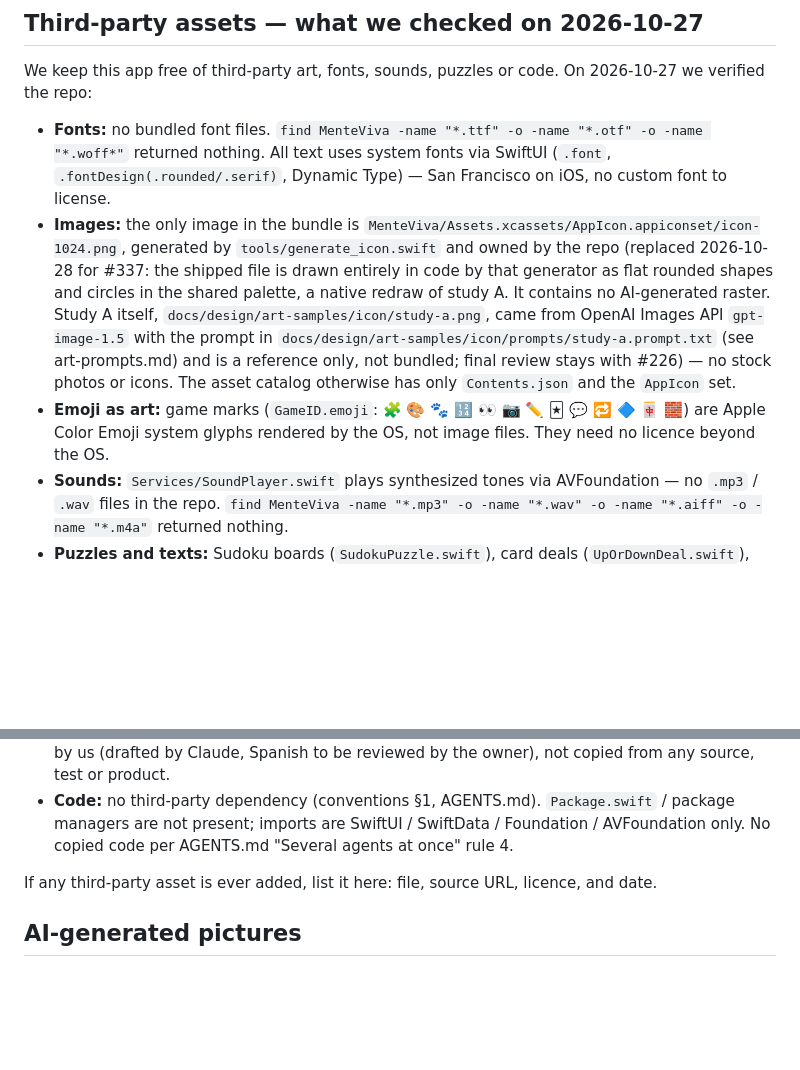
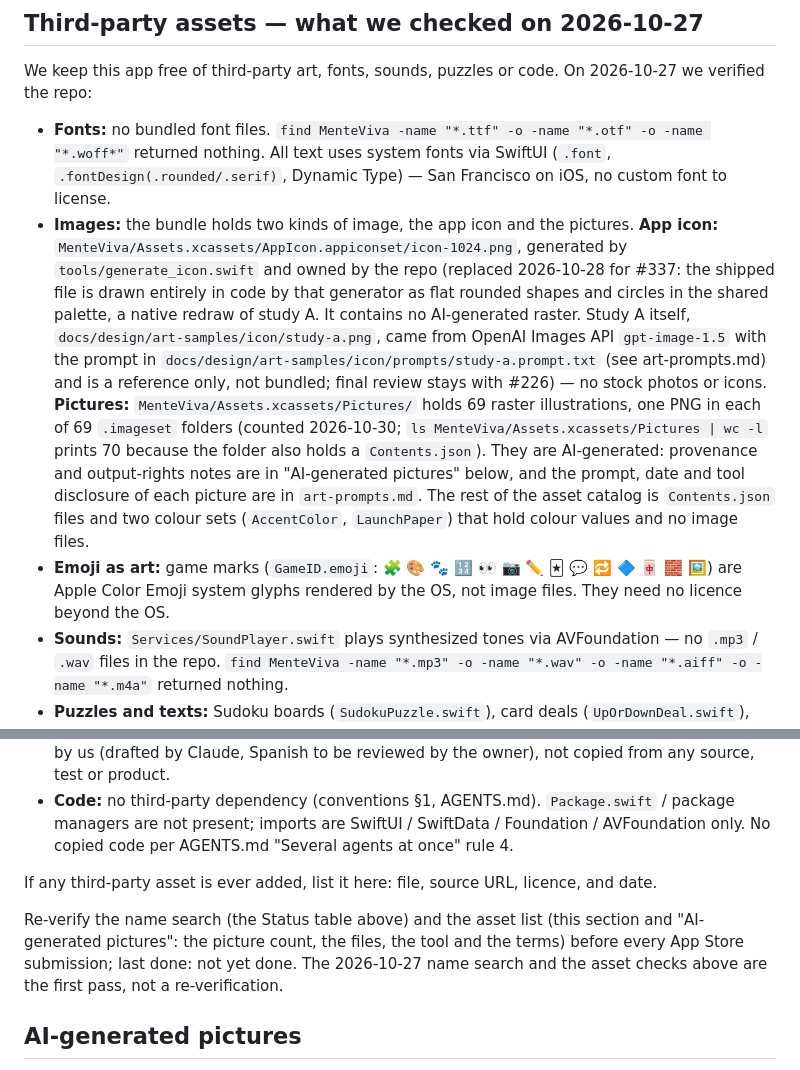
Before and after one commit to igmarin/MenteViva, a Markdown page: docs/ip-clearance.md, 2 parts joined by grey strips. Rendered like a GitHub page; blank space fills up the shorter version.

Commit message:
ip-clearance: disclose the 69 bundled pictures, add the photo-captions mark and a re-verify line (#409) (#454)

```diff
--- a/docs/ip-clearance.md
+++ b/docs/ip-clearance.md
@@ -79,14 +79,16 @@ Previous grouped status (kept for history): Memory Lane, Color Clash, Name the H
 We keep this app free of third-party art, fonts, sounds, puzzles or code. On 2026-10-27 we verified the repo:
 
 - **Fonts:** no bundled font files. `find MenteViva -name "*.ttf" -o -name "*.otf" -o -name "*.woff*"` returned nothing. All text uses system fonts via SwiftUI (`.font`, `.fontDesign(.rounded/.serif)`, Dynamic Type) — San Francisco on iOS, no custom font to license.
-- **Images:** the only image in the bundle is `MenteViva/Assets.xcassets/AppIcon.appiconset/icon-1024.png`, generated by `tools/generate_icon.swift` and owned by the repo (replaced 2026-10-28 for #337: the shipped file is drawn entirely in code by that generator as flat rounded shapes and circles in the shared palette, a native redraw of study A. It contains no AI-generated raster. Study A itself, `docs/design/art-samples/icon/study-a.png`, came from OpenAI Images API `gpt-image-1.5` with the prompt in `docs/design/art-samples/icon/prompts/study-a.prompt.txt` (see art-prompts.md) and is a reference only, not bundled; final review stays with #226) — no stock photos or icons. The asset catalog otherwise has only `Contents.json` and the `AppIcon` set.
-- **Emoji as art:** game marks (`GameID.emoji`: 🧩 🎨 🐾 🔢 👀 📷 ✏️ 🃏 💬 🔁 🔷 🀄 🧱) are Apple Color Emoji system glyphs rendered by the OS, not image files. They need no licence beyond the OS.
+- **Images:** the bundle holds two kinds of image, the app icon and the pictures. **App icon:** `MenteViva/Assets.xcassets/AppIcon.appiconset/icon-1024.png`, generated by `tools/generate_icon.swift` and owned by the repo (replaced 2026-10-28 for #337: the shipped file is drawn entirely in code by that generator as flat rounded shapes and circles in the shared palette, a native redraw of study A. It contains no AI-generated raster. Study A itself, `docs/design/art-samples/icon/study-a.png`, came from OpenAI Images API `gpt-image-1.5` with the prompt in `docs/design/art-samples/icon/prompts/study-a.prompt.txt` (see art-prompts.md) and is a reference only, not bundled; final review stays with #226) — no stock photos or icons. **Pictures:** `MenteViva/Assets.xcassets/Pictures/` holds 69 raster illustrations, one PNG in each of 69 `.imageset` folders (counted 2026-10-30; `ls MenteViva/Assets.xcassets/Pictures | wc -l` prints 70 because the folder also holds a `Contents.json`). They are AI-generated: provenance and output-rights notes are in "AI-generated pictures" below, and the prompt, date and tool disclosure of each picture are in `art-prompts.md`. The rest of the asset catalog is `Contents.json` files and two colour sets (`AccentColor`, `LaunchPaper`) that hold colour values and no image files.
+- **Emoji as art:** game marks (`GameID.emoji`: 🧩 🎨 🐾 🔢 👀 📷 ✏️ 🃏 💬 🔁 🔷 🀄 🧱 🖼️) are Apple Color Emoji system glyphs rendered by the OS, not image files. They need no licence beyond the OS.
 - **Sounds:** `Services/SoundPlayer.swift` plays synthesized tones via AVFoundation — no `.mp3` / `.wav` files in the repo. `find MenteViva -name "*.mp3" -o -name "*.wav" -o -name "*.aiff" -o -name "*.m4a"` returned nothing.
 - **Puzzles and texts:** Sudoku boards (`SudokuPuzzle.swift`), card deals (`UpOrDownDeal.swift`), sayings (`Sayings.swift`, `SayingsDeck.swift`), everyday objects (`EverydayObjects.swift`) and all other game content are generated by our code or written by us and stored in `Localizable.xcstrings` (EN + ES in the same commit).
 - **Remember Together conversation prompts (#379):** the 16 photo questions and 8 object questions (`reminiscence.ask.01`-`.16`, `reminiscence.askobject.01`-`.08`) are original text written by us (drafted by Claude, Spanish to be reviewed by the owner), not copied from any source, test or product.
 - **Code:** no third-party dependency (conventions §1, AGENTS.md). `Package.swift` / package managers are not present; imports are SwiftUI / SwiftData / Foundation / AVFoundation only. No copied code per AGENTS.md "Several agents at once" rule 4.
 
 If any third-party asset is ever added, list it here: file, source URL, licence, and date.
+
+Re-verify the name search (the Status table above) and the asset list (this section and "AI-generated pictures": the picture count, the files, the tool and the terms) before every App Store submission; last done: not yet done. The 2026-10-27 name search and the asset checks above are the first pass, not a re-verification.
 
 ## AI-generated pictures
 
```
